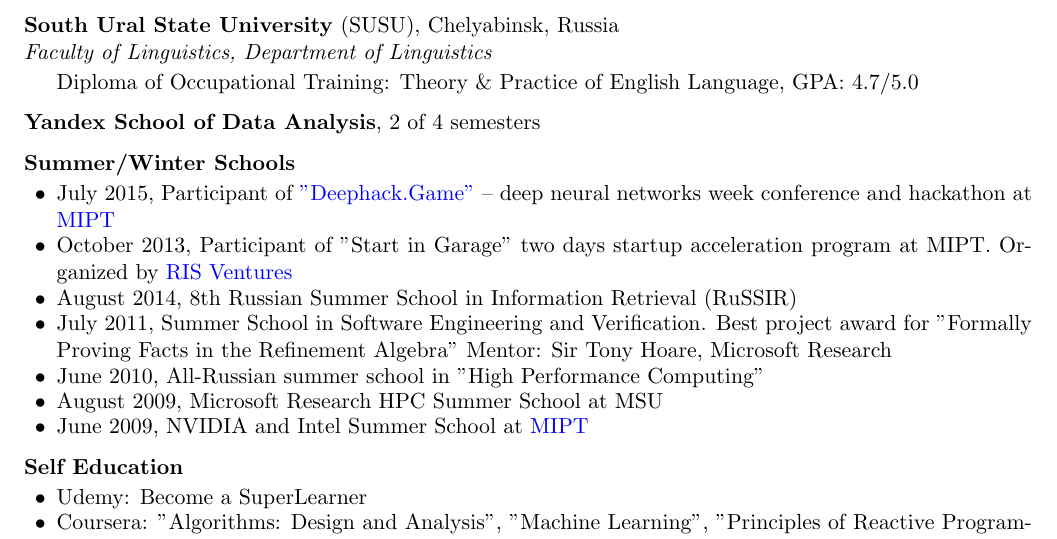
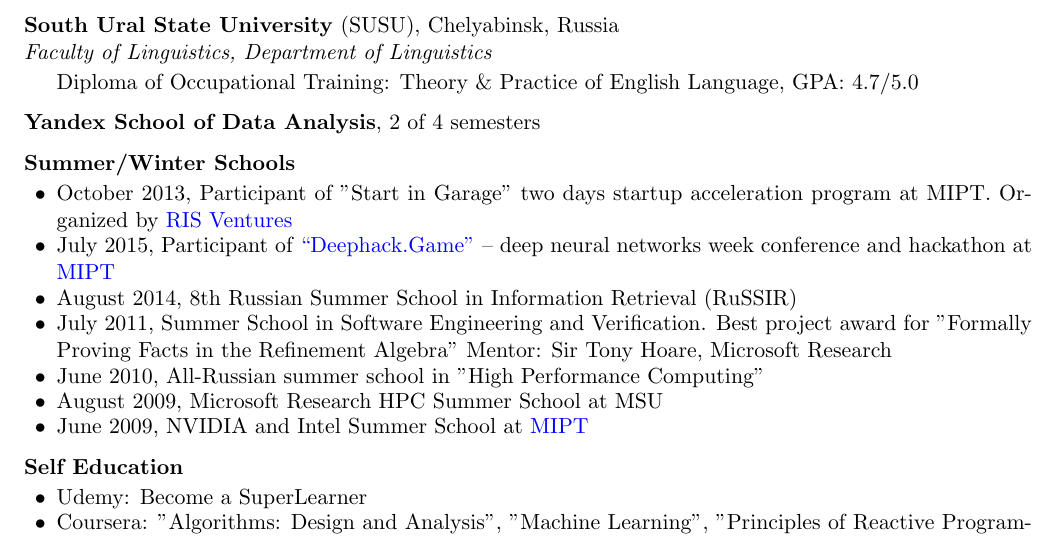
Before and after one commit to alexander-myltsev/alexander-myltsev-blog, a LaTeX CV (cv/cv.tex): part of page 1 of 3, cut so that both start at the same text. Compiled offline with pdfLaTeX.

Commit message:
CV: update deephack game record

```diff
--- a/cv/cv.tex
+++ b/cv/cv.tex
@@ -86,8 +86,9 @@
 %------------------------------------------------
 
 \begin{rSubsectionSchools}{Summer/Winter Schools}
-\item July 2015, Participant of \href{http://deephack.me/}{"Deephack.Game"} -- deep neural networks week conference and hackathon at \href{http://mipt.ru/}{MIPT}
 \item October 2013, Participant of "Start in Garage" two days startup acceleration program at MIPT. Organized by \href{http://www.risventures.com/}{RIS Ventures}
+\item July 2015, Participant of \href{http://game.deephack.me/}{``Deephack.Game''} -- deep neural
+networks week conference and hackathon at \href{http://mipt.ru/}{MIPT}
 \item August 2014, 8th Russian Summer School in Information Retrieval (RuSSIR)
 \item July 2011, Summer School in Software Engineering and Verification. Best project award for "Formally Proving Facts in the Refinement Algebra" Mentor: Sir Tony Hoare, Microsoft Research
 \item June 2010, All-Russian summer school in "High Performance Computing"
```
